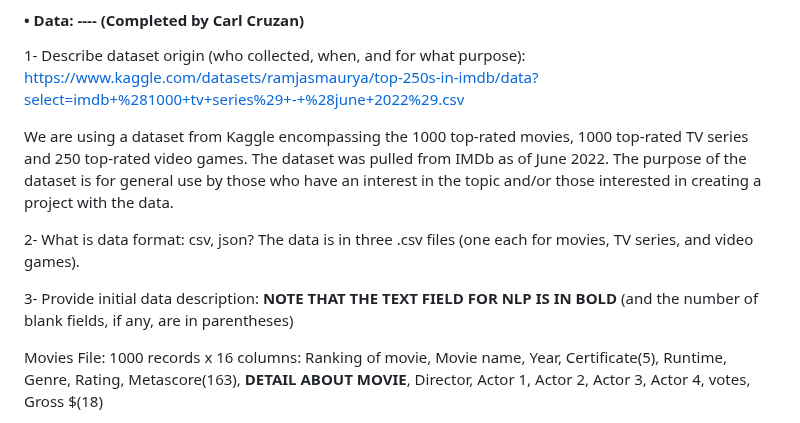
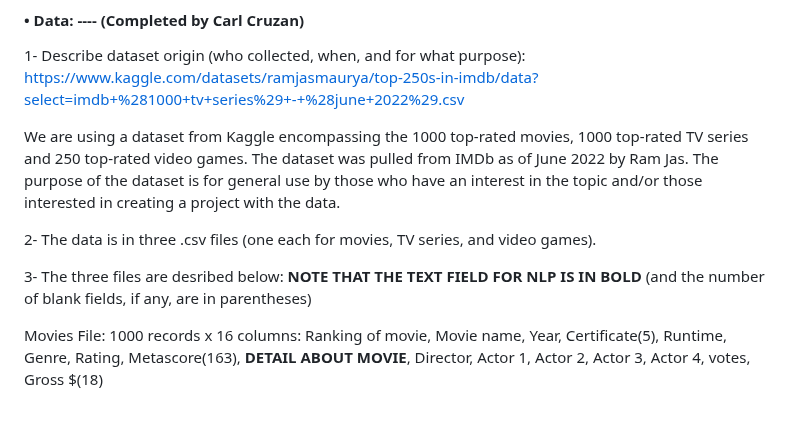
Before and after one commit to yelgamel/Fall23-NLP-Final-Project, a Markdown page: README.md, the part around the change. Rendered like a GitHub page.

```diff
--- a/README.md
+++ b/README.md
@@ -33,11 +33,11 @@ If so, what are they and how is yours different? Which user group/stakeholders i
 
 1- Describe dataset origin (who collected, when, and for what purpose): https://www.kaggle.com/datasets/ramjasmaurya/top-250s-in-imdb/data?select=imdb+%281000+tv+series%29+-+%28june+2022%29.csv
 
-We are using a dataset from Kaggle encompassing the 1000 top-rated movies, 1000 top-rated TV series and 250 top-rated video games.  The dataset was pulled from IMDb as of June 2022.  The purpose of the dataset is for general use by those who have an interest in the topic and/or those interested in creating a project with the data.
+We are using a dataset from Kaggle encompassing the 1000 top-rated movies, 1000 top-rated TV series and 250 top-rated video games.  The dataset was pulled from IMDb as of June 2022 by Ram Jas.  The purpose of the dataset is for general use by those who have an interest in the topic and/or those interested in creating a project with the data.
 
-2- What is data format: csv, json?  The data is in three .csv files (one each for movies, TV series, and video games).
+2- The data is in three .csv files (one each for movies, TV series, and video games).
 
-3- Provide initial data description:  **NOTE THAT THE TEXT FIELD FOR NLP IS IN BOLD** (and the number of blank fields, if any, are in parentheses)
+3- The three files are desribed below:  **NOTE THAT THE TEXT FIELD FOR NLP IS IN BOLD** (and the number of blank fields, if any, are in parentheses)
 
 Movies File:  1000 records x 16 columns:  Ranking of movie, Movie name, Year, Certificate(5), Runtime, Genre, Rating, Metascore(163), **DETAIL ABOUT MOVIE**, Director, Actor 1, Actor 2,	Actor 3, Actor 4,	votes, Gross $(18)
 
```
